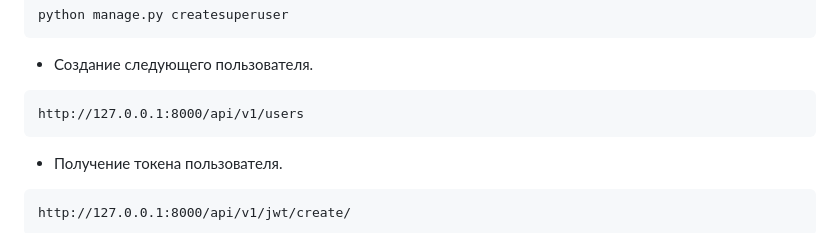
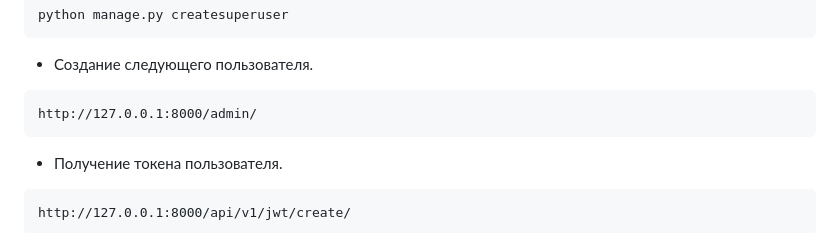
Before and after one commit to D77S/api_final_yatube, a Markdown page: README.md, the part around the change. GitHub-like rendering.

````diff
--- a/README.md
+++ b/README.md
@@ -103,7 +103,7 @@ python manage.py createsuperuser
 ```
 - Создание следующего пользователя.
 ```
-http://127.0.0.1:8000/api/v1/users
+http://127.0.0.1:8000/admin/
 ```
 - Получение токена пользователя.
 ```
````
